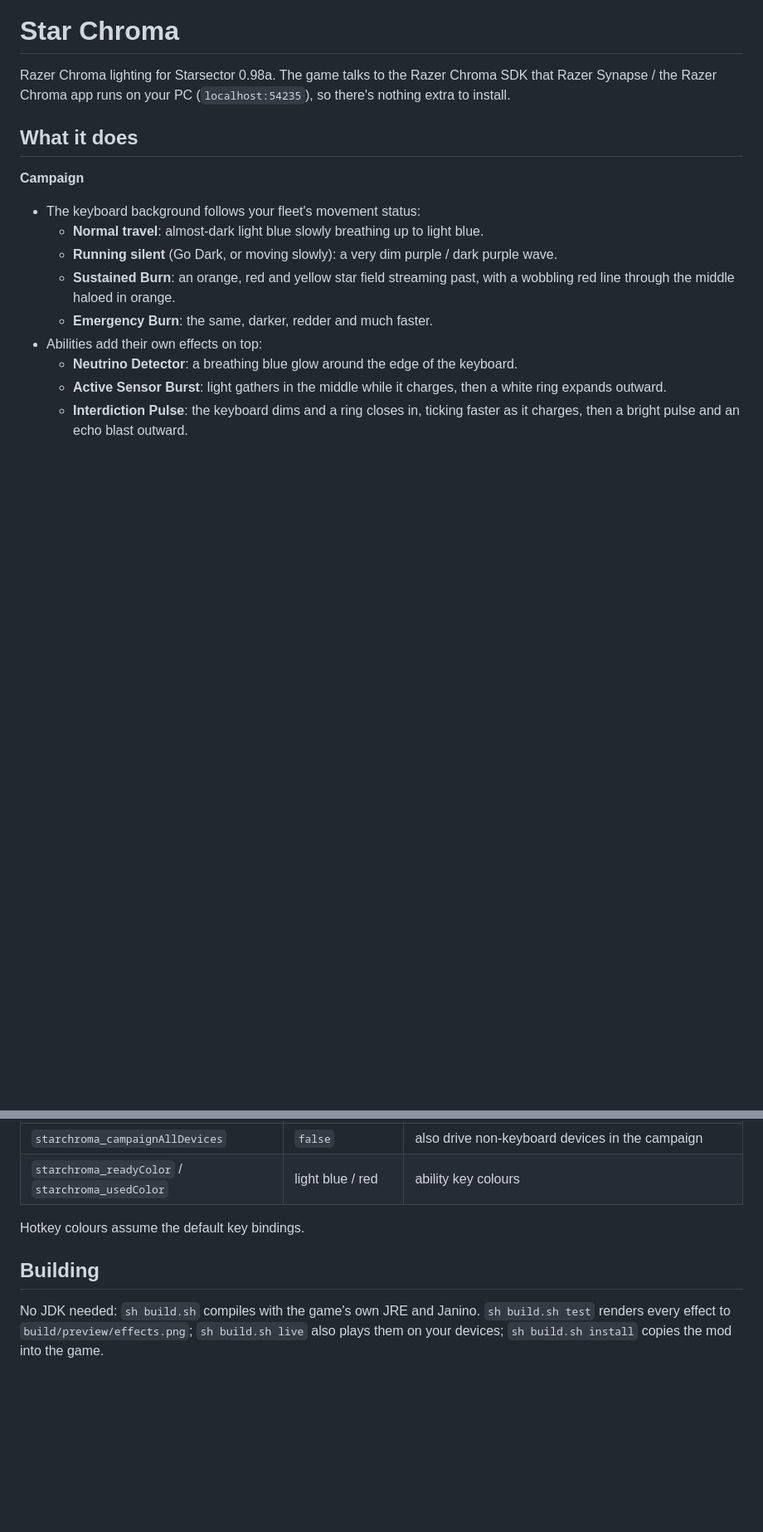
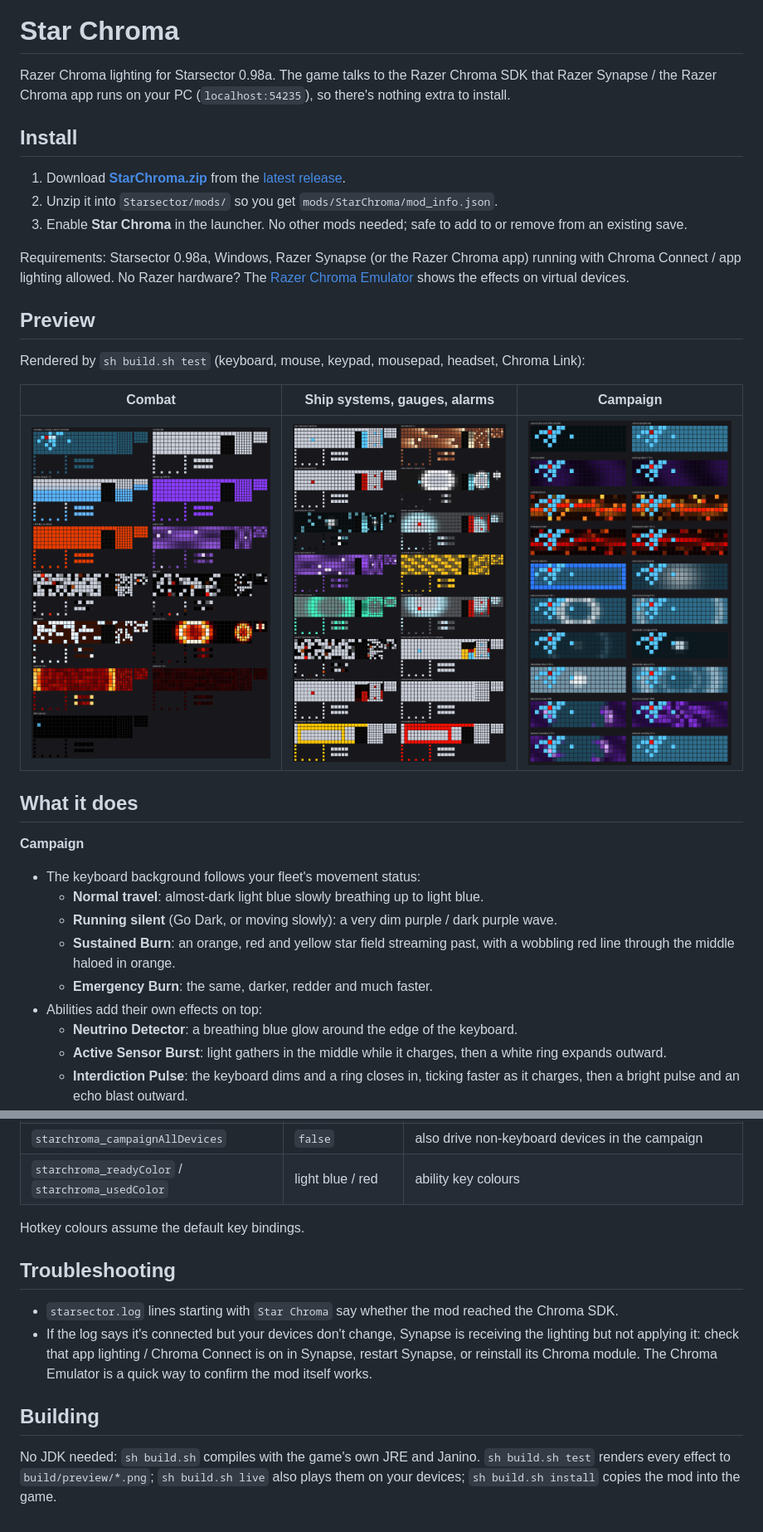
Before and after one commit to toasty-wheeler/starsector-chroma, a Markdown page: README.md, 2 parts joined by grey strips. Shown at 83% size. Drawn GitHub-style; blank space fills up the shorter version.

Commit message:
README: install, preview images, troubleshooting; stop tracking build output
Co-Authored-By: Claude Opus 5.5 <noreply@anthropic.com>

```diff
--- a/README.md
+++ b/README.md
@@ -3,6 +3,22 @@
 # Star Chroma
 
 Razer Chroma lighting for Starsector 0.98a. The game talks to the Razer Chroma SDK that Razer Synapse / the Razer Chroma app runs on your PC (`localhost:54235`), so there's nothing extra to install.
+
+## Install
+
+1. Download **[StarChroma.zip](https://github.com/toasty-wheeler/starsector-chroma/releases/latest/download/StarChroma.zip)** from the [latest release](https://github.com/toasty-wheeler/starsector-chroma/releases/latest).
+2. Unzip it into `Starsector/mods/` so you get `mods/StarChroma/mod_info.json`.
+3. Enable **Star Chroma** in the launcher. No other mods needed; safe to add to or remove from an existing save.
+
+Requirements: Starsector 0.98a, Windows, Razer Synapse (or the Razer Chroma app) running with Chroma Connect / app lighting allowed. No Razer hardware? The [Razer Chroma Emulator](https://github.com/WyvrnOfficial/ChromaEmulator) shows the effects on virtual devices.
+
+## Preview
+
+Rendered by `sh build.sh test` (keyboard, mouse, keypad, mousepad, headset, Chroma Link):
+
+| Combat | Ship systems, gauges, alarms | Campaign |
+|---|---|---|
+| ![combat](docs/effects.png) | ![systems](docs/systems.png) | ![campaign](docs/campaign.png) |
 
 ## What it does
 
@@ -57,6 +73,11 @@ On the title screen and when you quit, the mod releases Chroma and your normal S
 
 Hotkey colours assume the default key bindings.
 
+## Troubleshooting
+
+- `starsector.log` lines starting with `Star Chroma` say whether the mod reached the Chroma SDK.
+- If the log says it's connected but your devices don't change, Synapse is receiving the lighting but not applying it: check that app lighting / Chroma Connect is on in Synapse, restart Synapse, or reinstall its Chroma module. The Chroma Emulator is a quick way to confirm the mod itself works.
+
 ## Building
 
-No JDK needed: `sh build.sh` compiles with the game's own JRE and Janino. `sh build.sh test` renders every effect to `build/preview/effects.png`; `sh build.sh live` also plays them on your devices; `sh build.sh install` copies the mod into the game.
+No JDK needed: `sh build.sh` compiles with the game's own JRE and Janino. `sh build.sh test` renders every effect to `build/preview/*.png`; `sh build.sh live` also plays them on your devices; `sh build.sh install` copies the mod into the game.
```
Also changed, not shown: docs/campaign.png (renamed from build/preview/campaign.png), docs/effects.png (renamed from build/preview/effects.png), docs/systems.png (renamed from build/preview/systems.png), 11 other files.
